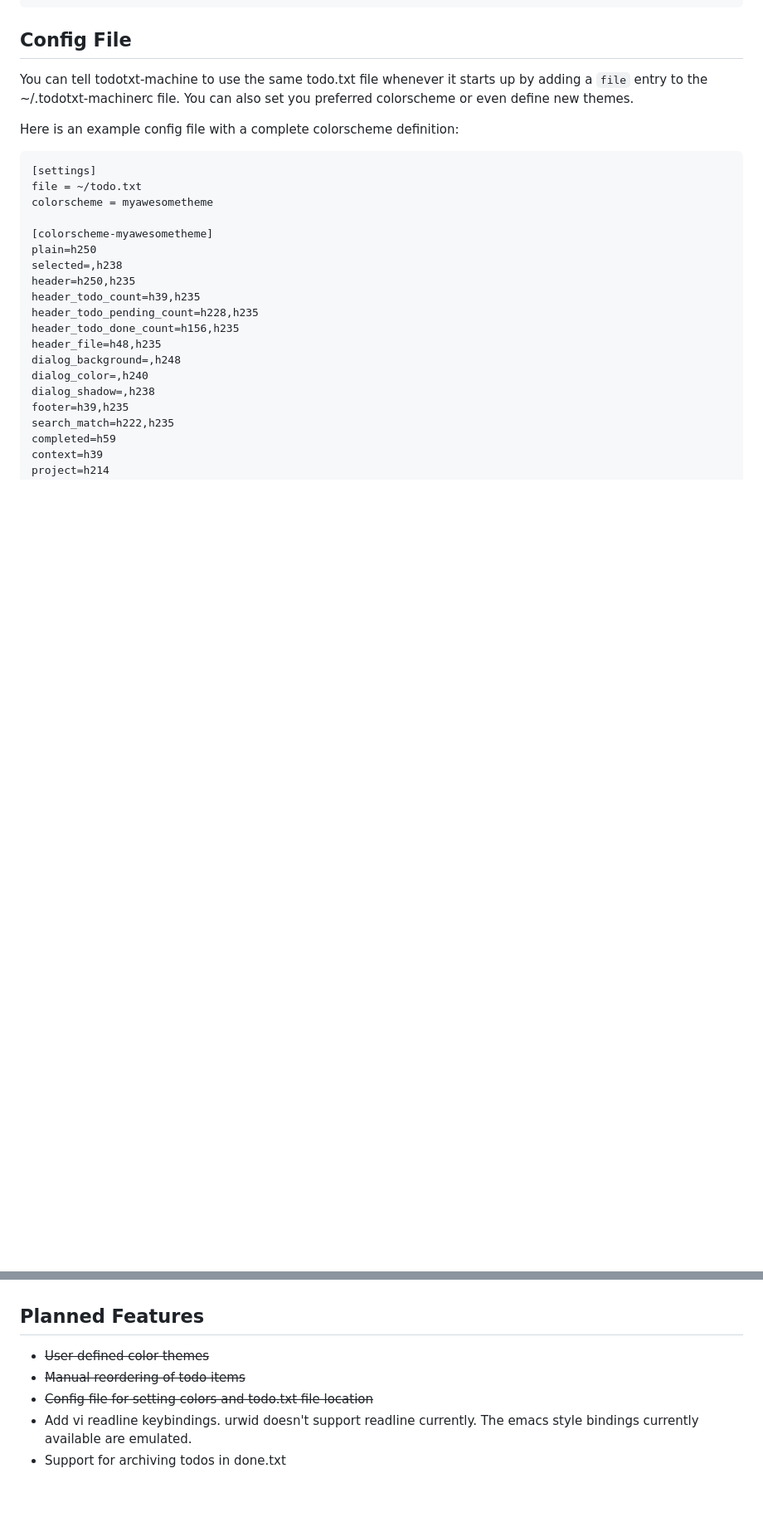
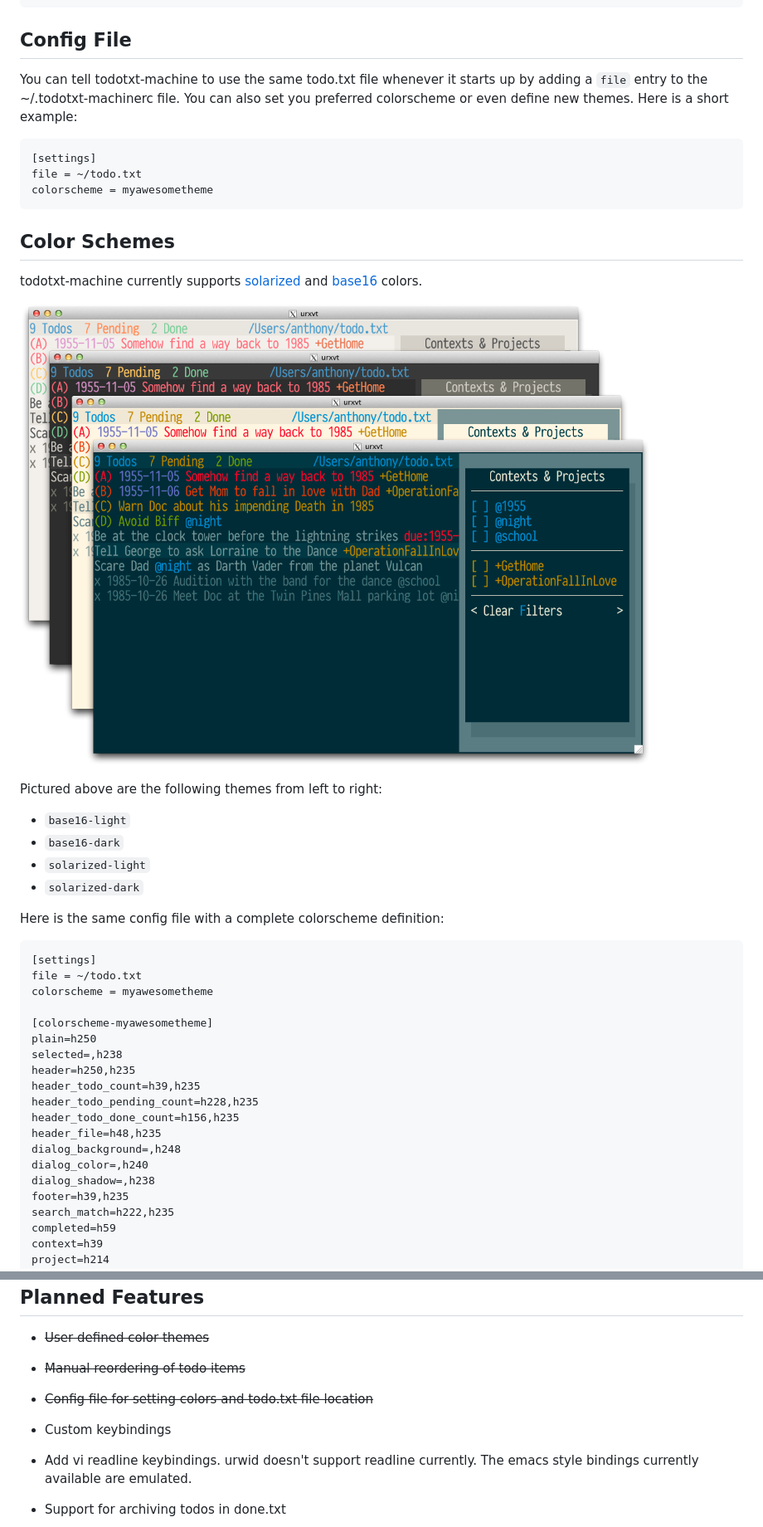
Before and after one commit to AnthonyDiGirolamo/todotxt-machine, a Markdown page: README.md, 2 parts joined by grey strips. Shown at 83% size. GitHub-like rendering; pictures changed too: screenshots/todo_colors.png (added); blank space fills up the shorter version.

Commit message:
added color scheme screenshots, updated readmes

```diff
--- a/README.md
+++ b/README.md
@@ -68,9 +68,27 @@ Config File
 
 You can tell todotxt-machine to use the same todo.txt file whenever it starts
 up by adding a `file` entry to the ~/.todotxt-machinerc file.  You can also set
-you preferred colorscheme or even define new themes.
+you preferred colorscheme or even define new themes. Here is a short example:
 
-Here is an example config file with a complete colorscheme definition:
+    [settings]
+    file = ~/todo.txt
+    colorscheme = myawesometheme
+
+Color Schemes
+-------------
+
+todotxt-machine currently supports [solarized](http://ethanschoonover.com/solarized) and [base16](https://github.com/chriskempson/base16) colors.
+
+[![todo_colors.png](https://raw.githubusercontent.com/AnthonyDiGirolamo/todotxt-machine/master/screenshots/todo_colors.png)](https://raw.githubusercontent.com/AnthonyDiGirolamo/todotxt-machine/master/screenshots/todo_colors.png)
+
+Pictured above are the following themes from left to right:
+
+- `base16-light`
+- `base16-dark`
+- `solarized-light`
+- `solarized-dark`
+
+Here is the same config file with a complete colorscheme definition:
 
     [settings]
     file = ~/todo.txt
@@ -217,6 +235,8 @@ Planned Features
 - ~~User defined color themes~~
 - ~~Manual reordering of todo items~~
 - ~~Config file for setting colors and todo.txt file location~~
+
+- Custom keybindings
 - Add vi readline keybindings. urwid doesn't support readline currently. The
   emacs style bindings currently available are emulated.
 - Support for archiving todos in done.txt
```
Also changed, not shown: 2 other files.
